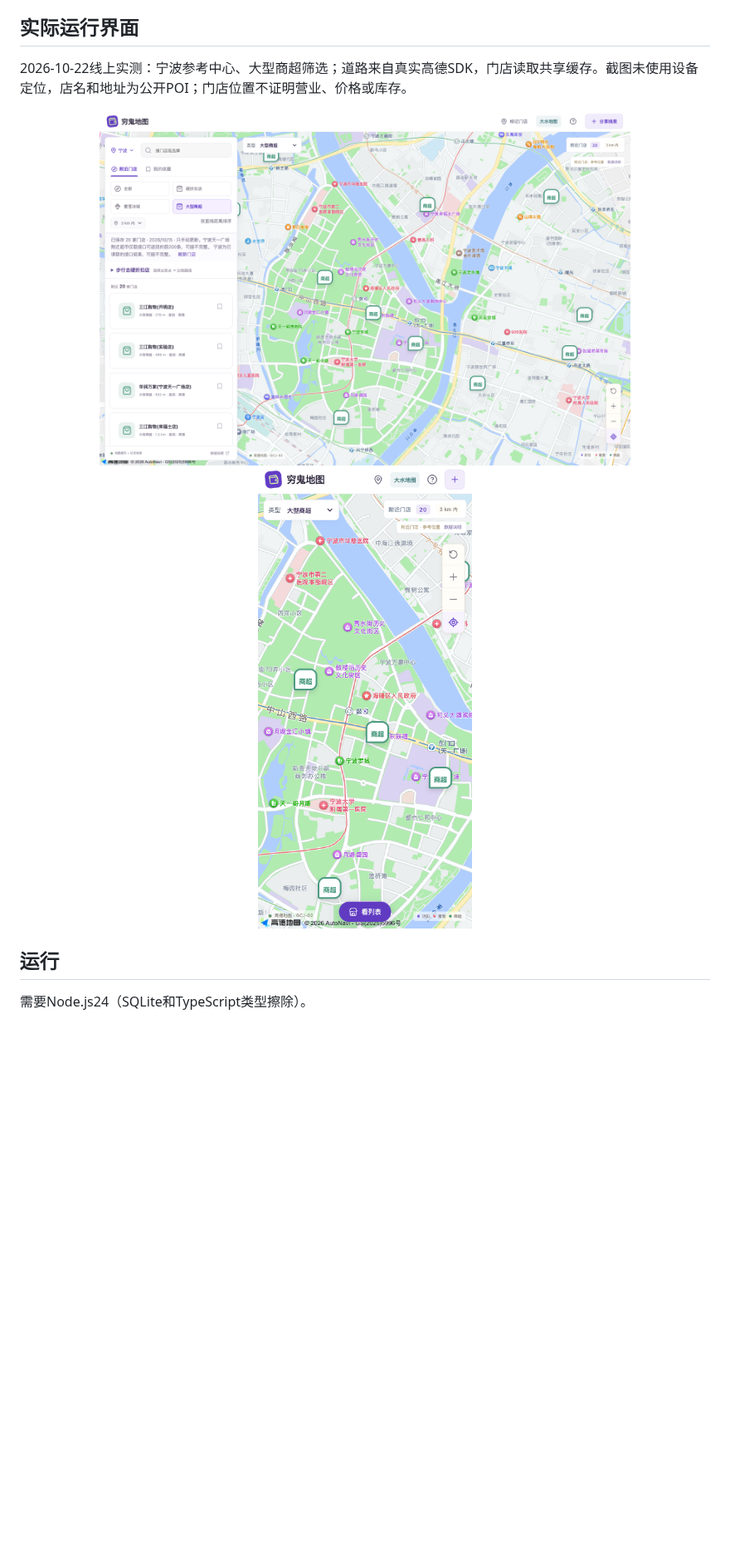
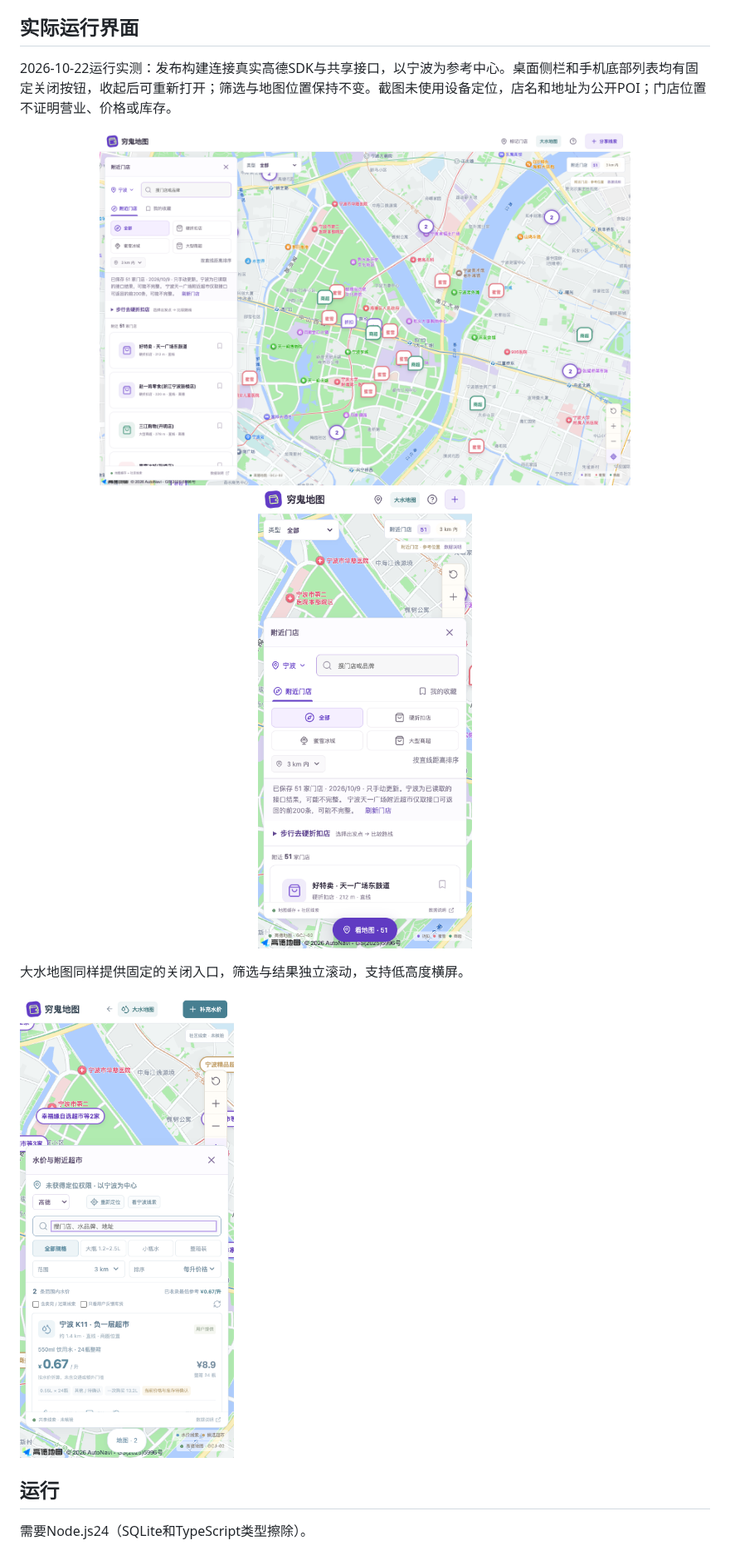
Before and after one commit to gongfpp/poor-map, a Markdown page: README.md, the part around one of its changes. Shown at 83% size. Rendered like a GitHub page; pictures changed too: docs/live-map-desktop.png, docs/live-map-mobile.png, docs/live-water-mobile.png (added); blank space fills up the shorter version.

```diff
--- a/README.md
+++ b/README.md
@@ -16,6 +16,6 @@
 
 ## 实际运行界面
 
-2026-10-22线上实测：宁波参考中心、大型商超筛选；道路来自真实高德SDK，门店读取共享缓存。截图未使用设备定位，店名和地址为公开POI；门店位置不证明营业、价格或库存。
+2026-10-22运行实测：发布构建连接真实高德SDK与共享接口，以宁波为参考中心。桌面侧栏和手机底部列表均有固定关闭按钮，收起后可重新打开；筛选与地图位置保持不变。截图未使用设备定位，店名和地址为公开POI；门店位置不证明营业、价格或库存。
 
 <p align="center">
@@ -24,4 +24,8 @@
 </p>
+
+大水地图同样提供固定的关闭入口，筛选与结果独立滚动，支持低高度横屏。
+
+<img src="docs/live-water-mobile.png" width="260" alt="大水地图真实手机运行界面，水价列表右上角有关闭按钮，下方保留返回地图操作">
 
 ## 运行
 
```
Also changed, not shown: other parts of README.md (+2 -2 lines), docs/WATER.md (+8 -0 lines), 7 other files.
